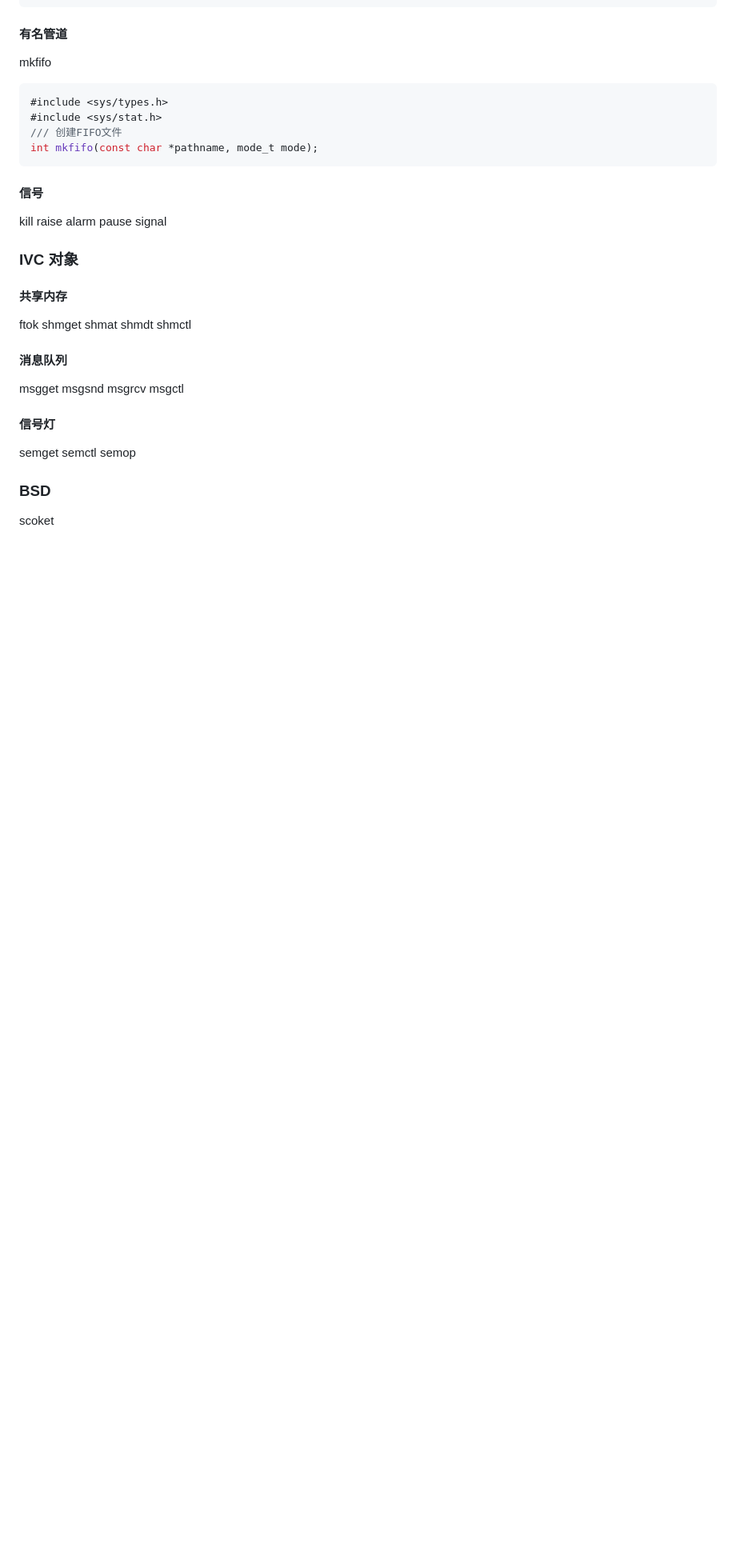
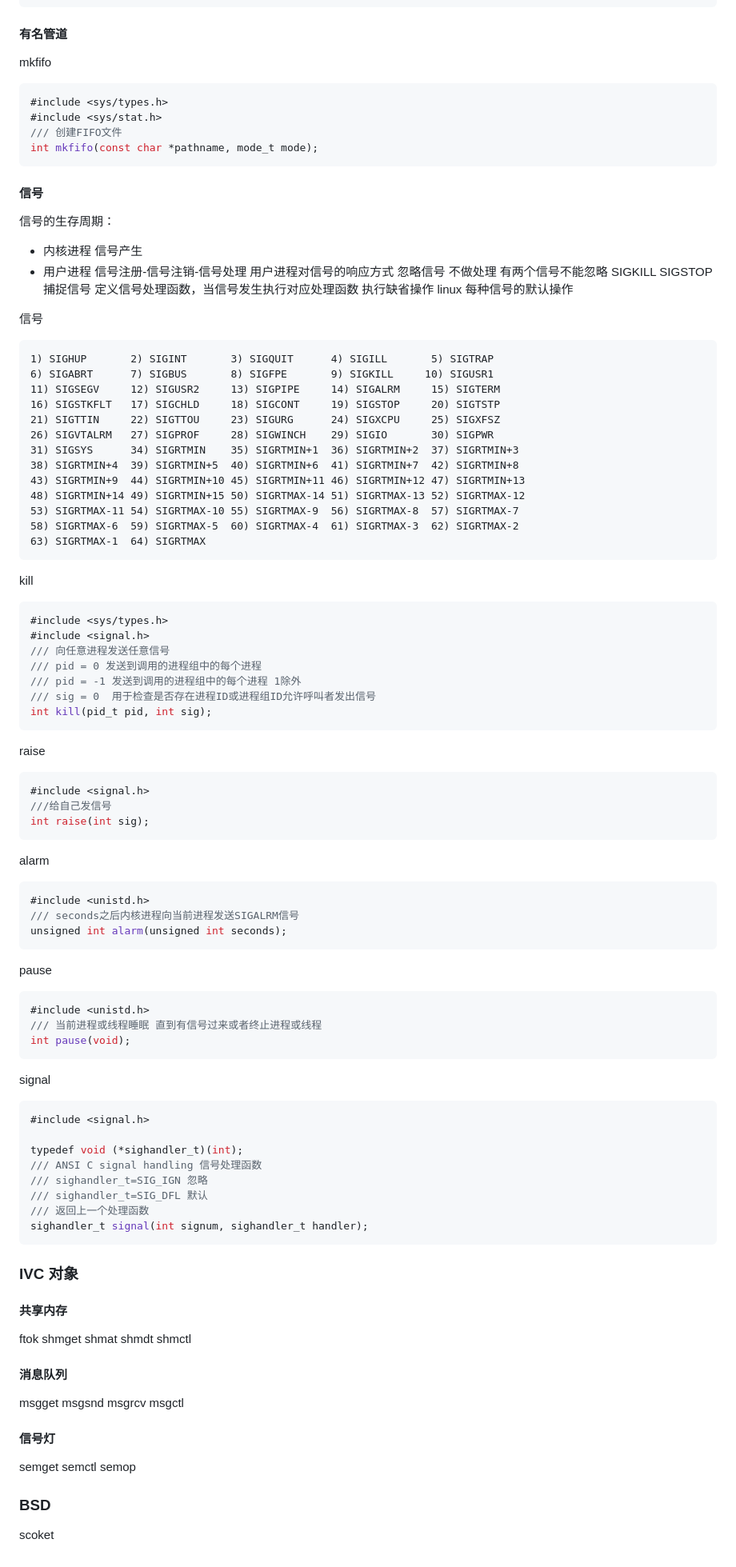
Before and after one commit to chriswoodcn/mcourse, a Markdown page: CCourse/process/README.md, the part around the change. Shown: that part at 80% size. GitHub-like rendering; blank space fills up the shorter version.

Commit message:
[update] 有名管道&信号

````diff
--- a/CCourse/process/README.md
+++ b/CCourse/process/README.md
@@ -561,12 +561,74 @@ int mkfifo(const char *pathname, mode_t mode);
 
 #### 信号
 
+信号的生存周期：
+
+- 内核进程 信号产生
+- 用户进程 信号注册-信号注销-信号处理
+  用户进程对信号的响应方式
+  忽略信号 不做处理 有两个信号不能忽略 SIGKILL SIGSTOP
+  捕捉信号 定义信号处理函数，当信号发生执行对应处理函数
+  执行缺省操作 linux 每种信号的默认操作
+
+信号
+
+```txt
+1) SIGHUP       2) SIGINT       3) SIGQUIT      4) SIGILL       5) SIGTRAP
+6) SIGABRT      7) SIGBUS       8) SIGFPE       9) SIGKILL     10) SIGUSR1
+11) SIGSEGV     12) SIGUSR2     13) SIGPIPE     14) SIGALRM     15) SIGTERM
+16) SIGSTKFLT   17) SIGCHLD     18) SIGCONT     19) SIGSTOP     20) SIGTSTP
+21) SIGTTIN     22) SIGTTOU     23) SIGURG      24) SIGXCPU     25) SIGXFSZ
+26) SIGVTALRM   27) SIGPROF     28) SIGWINCH    29) SIGIO       30) SIGPWR
+31) SIGSYS      34) SIGRTMIN    35) SIGRTMIN+1  36) SIGRTMIN+2  37) SIGRTMIN+3
+38) SIGRTMIN+4  39) SIGRTMIN+5  40) SIGRTMIN+6  41) SIGRTMIN+7  42) SIGRTMIN+8
+43) SIGRTMIN+9  44) SIGRTMIN+10 45) SIGRTMIN+11 46) SIGRTMIN+12 47) SIGRTMIN+13
+48) SIGRTMIN+14 49) SIGRTMIN+15 50) SIGRTMAX-14 51) SIGRTMAX-13 52) SIGRTMAX-12
+53) SIGRTMAX-11 54) SIGRTMAX-10 55) SIGRTMAX-9  56) SIGRTMAX-8  57) SIGRTMAX-7
+58) SIGRTMAX-6  59) SIGRTMAX-5  60) SIGRTMAX-4  61) SIGRTMAX-3  62) SIGRTMAX-2
+63) SIGRTMAX-1  64) SIGRTMAX
+```
+
 kill
+
+```c
+#include <sys/types.h>
+#include <signal.h>
+/// 向任意进程发送任意信号
+/// pid = 0 发送到调用的进程组中的每个进程
+/// pid = -1 发送到调用的进程组中的每个进程 1除外
+/// sig = 0  用于检查是否存在进程ID或进程组ID允许呼叫者发出信号
+int kill(pid_t pid, int sig);
+```
+
 raise
+```c
+#include <signal.h>
+///给自己发信号
+int raise(int sig);
+```
 alarm
+```c
+#include <unistd.h>
+/// seconds之后内核进程向当前进程发送SIGALRM信号
+unsigned int alarm(unsigned int seconds);
+```
 pause
+```c
+#include <unistd.h>
+/// 当前进程或线程睡眠 直到有信号过来或者终止进程或线程
+int pause(void);
+```
 signal
+```c
+#include <signal.h>
 
+typedef void (*sighandler_t)(int);
+/// ANSI C signal handling 信号处理函数
+/// sighandler_t=SIG_IGN 忽略
+/// sighandler_t=SIG_DFL 默认
+/// 返回上一个处理函数
+sighandler_t signal(int signum, sighandler_t handler);
+```
 ### IVC 对象
 
 #### 共享内存
````
